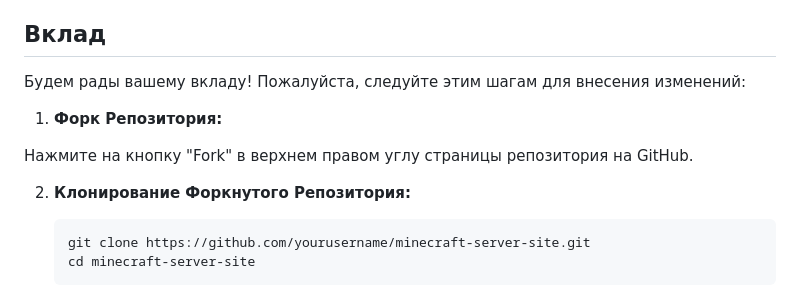
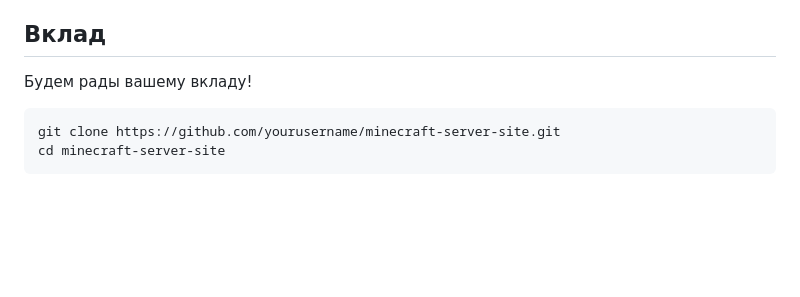
Before and after one commit to Antimadik/DelfiniaSite, a Markdown page: README.md, the part around the change. Rendered like a GitHub page; blank space fills up the shorter version.

````diff
--- a/README.md
+++ b/README.md
@@ -155,14 +155,7 @@ minecraft-server-site/
 
 ## Вклад
 
-Будем рады вашему вкладу! Пожалуйста, следуйте этим шагам для внесения изменений:
-
-1. **Форк Репозитория:**
-
-Нажмите на кнопку "Fork" в верхнем правом углу страницы репозитория на GitHub.
-
-2. **Клонирование Форкнутого Репозитория:**
-
+Будем рады вашему вкладу!
    ```bash
    git clone https://github.com/yourusername/minecraft-server-site.git
    cd minecraft-server-site
````
